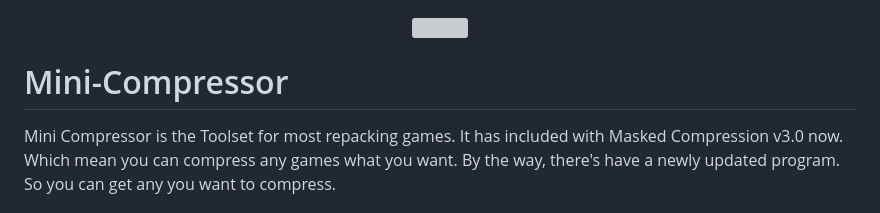
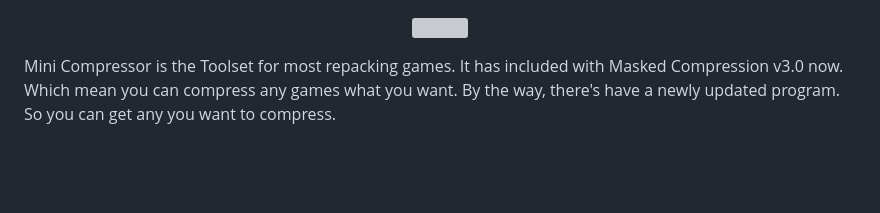
Before and after one commit to CarldricGaming/Mini-Compressor, a Markdown page: README.md, the part around the change. GitHub-like rendering; blank space fills up the shorter version; grey boxes are pictures that could not be loaded.

```diff
--- a/README.md
+++ b/README.md
@@ -2,7 +2,6 @@
   <img src="https://user-images.githubusercontent.com/46277745/214106133-1d304a0c-b909-42c3-a20b-93bdcaedb9ae.png" />
 </p>
 
-# Mini-Compressor
 Mini Compressor is the Toolset for most repacking games.
 It has included with Masked Compression v3.0 now.
 Which mean you can compress any games what you want.
```
